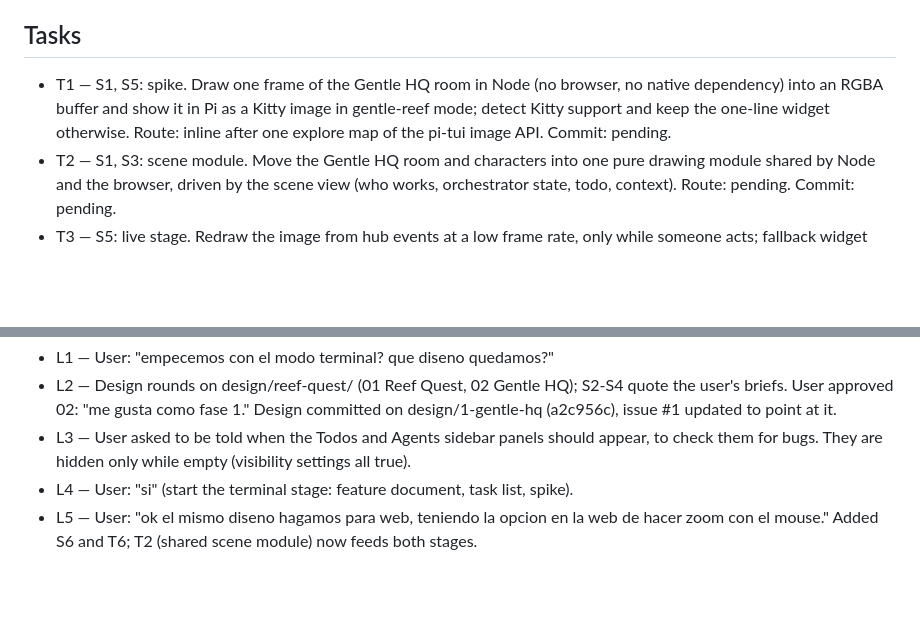
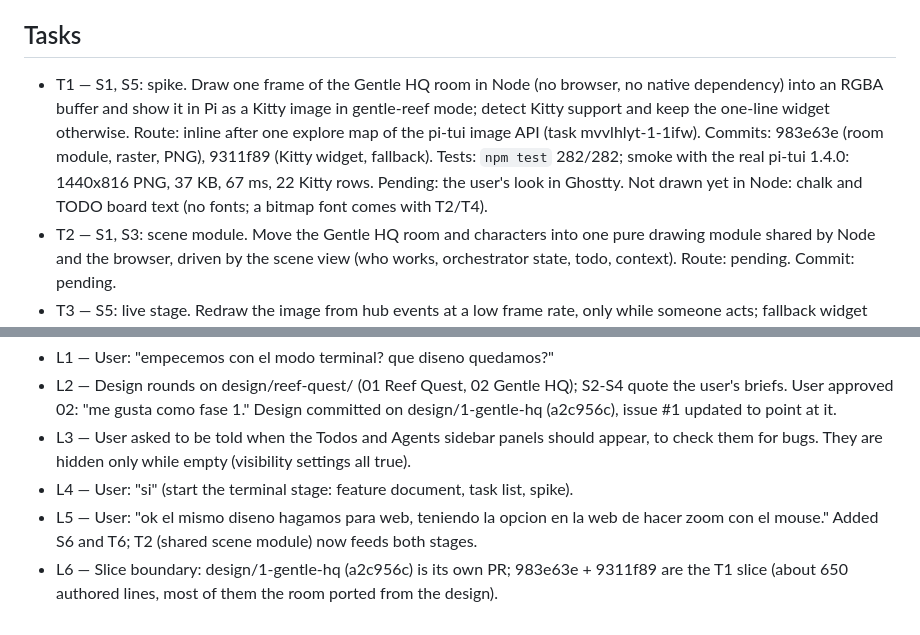
Before and after one commit to maiconcrespo/gentle-reef, a Markdown page: odd/tasks/terminal-stage.md, 2 parts joined by grey strips. Drawn GitHub-style; blank space fills up the shorter version.

Commit message:
docs(odd): record terminal stage T1 commits

```diff
--- a/odd/tasks/terminal-stage.md
+++ b/odd/tasks/terminal-stage.md
@@ -12,7 +12,7 @@ Branch: feat/1-terminal-stage (from design/1-gentle-hq). Design: design/reef-que
 - S6 — Same design on the web, with mouse zoom: "ok el mismo diseno hagamos para web, teniendo la opcion en la web de hacer zoom con el mouse." Assumed until the user says otherwise: the web window shows the Gentle HQ layout (room, Doing now, chat, overlays); the mouse wheel zooms in whole steps (1x to 4x, pixels stay square) around the cursor, and dragging pans.
 
 ## Tasks
-- T1 — S1, S5: spike. Draw one frame of the Gentle HQ room in Node (no browser, no native dependency) into an RGBA buffer and show it in Pi as a Kitty image in gentle-reef mode; detect Kitty support and keep the one-line widget otherwise. Route: inline after one explore map of the pi-tui image API. Commit: pending.
+- T1 — S1, S5: spike. Draw one frame of the Gentle HQ room in Node (no browser, no native dependency) into an RGBA buffer and show it in Pi as a Kitty image in gentle-reef mode; detect Kitty support and keep the one-line widget otherwise. Route: inline after one explore map of the pi-tui image API (task mvvlhlyt-1-1ifw). Commits: 983e63e (room module, raster, PNG), 9311f89 (Kitty widget, fallback). Tests: `npm test` 282/282; smoke with the real pi-tui 1.4.0: 1440x816 PNG, 37 KB, 67 ms, 22 Kitty rows. Pending: the user's look in Ghostty. Not drawn yet in Node: chalk and TODO board text (no fonts; a bitmap font comes with T2/T4).
 - T2 — S1, S3: scene module. Move the Gentle HQ room and characters into one pure drawing module shared by Node and the browser, driven by the scene view (who works, orchestrator state, todo, context). Route: pending. Commit: pending.
 - T3 — S5: live stage. Redraw the image from hub events at a low frame rate, only while someone acts; fallback widget when Kitty is missing. Route: pending. Commit: pending.
 - T4 — S2, S4: session UI. Chat, live thought (alt+t shows or hides it), notices, confirm dialog with the orchestrator portrait, Doing now. Route: pending. Commit: pending.
@@ -25,3 +25,4 @@ Branch: feat/1-terminal-stage (from design/1-gentle-hq). Design: design/reef-que
 - L3 — User asked to be told when the Todos and Agents sidebar panels should appear, to check them for bugs. They are hidden only while empty (visibility settings all true).
 - L4 — User: "si" (start the terminal stage: feature document, task list, spike).
 - L5 — User: "ok el mismo diseno hagamos para web, teniendo la opcion en la web de hacer zoom con el mouse." Added S6 and T6; T2 (shared scene module) now feeds both stages.
+- L6 — Slice boundary: design/1-gentle-hq (a2c956c) is its own PR; 983e63e + 9311f89 are the T1 slice (about 650 authored lines, most of them the room ported from the design).
```
